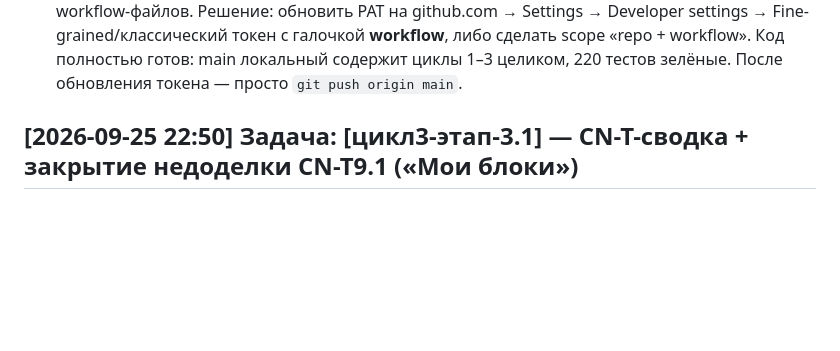
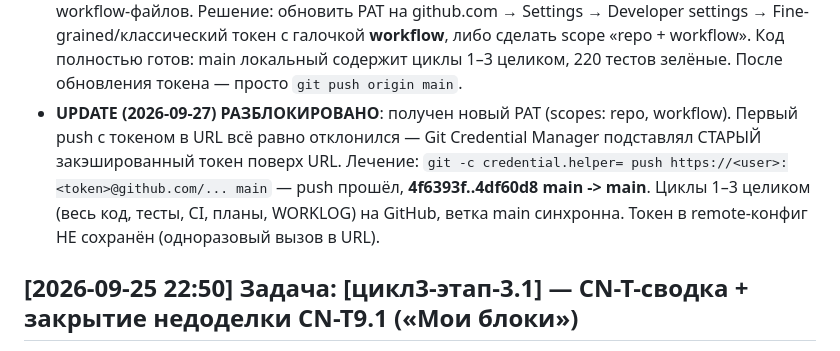
Before and after one commit to Un1v4rse/ekotoriya, a Markdown page: WORKLOG.md, the part around the change. Drawn GitHub-style; blank space fills up the shorter version.

Commit message:
[цикл3-этап-4] WORKLOG: push на GitHub выполнен (4f6393f..4df60d8), блокер закрыт

```diff
--- a/WORKLOG.md
+++ b/WORKLOG.md
@@ -108,6 +108,12 @@
   **workflow**, либо сделать scope «repo + workflow». Код полностью готов: main локальный
   содержит циклы 1–3 целиком, 220 тестов зелёные. После обновления токена — просто
   `git push origin main`.
+- **UPDATE (2026-09-27) РАЗБЛОКИРОВАНО**: получен новый PAT (scopes: repo, workflow).
+  Первый push с токеном в URL всё равно отклонился — Git Credential Manager подставлял
+  СТАРЫЙ закэшированный токен поверх URL. Лечение: `git -c credential.helper= push
+  https://<user>:<token>@github.com/... main` — push прошёл, **4f6393f..4df60d8 main -> main**.
+  Циклы 1–3 целиком (весь код, тесты, CI, планы, WORKLOG) на GitHub, ветка main синхронна.
+  Токен в remote-конфиг НЕ сохранён (одноразовый вызов в URL).
 
 ## [2026-09-25 22:50] Задача: [цикл3-этап-3.1] — CN-T-сводка + закрытие недоделки CN-T9.1 («Мои блоки»)
 - Статус: done
```
